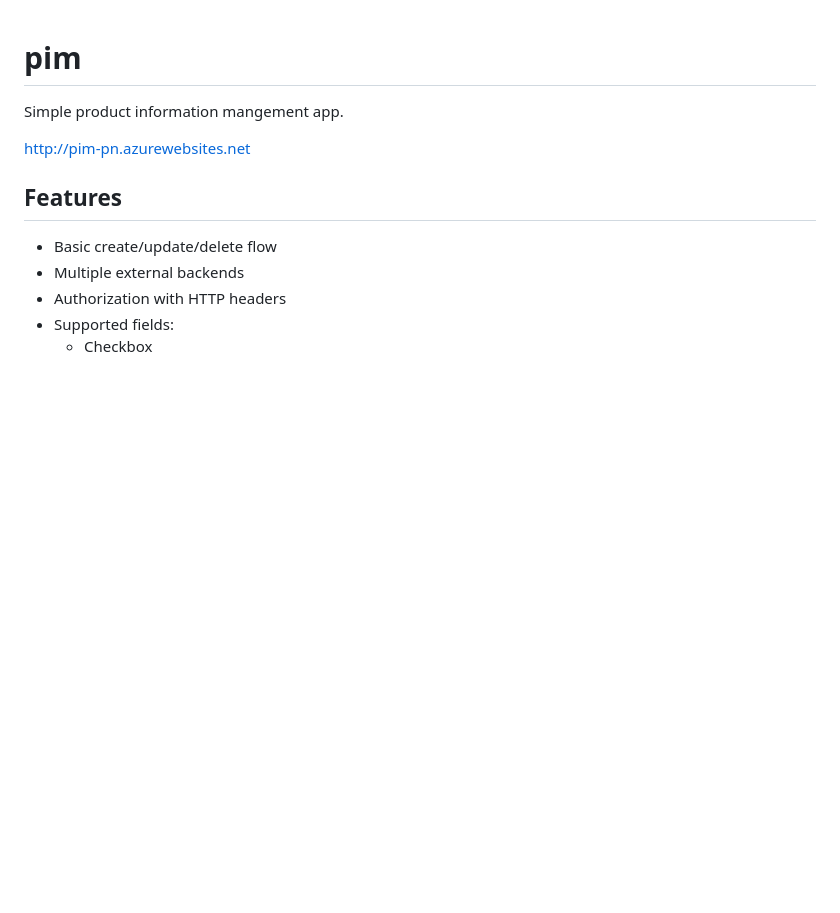
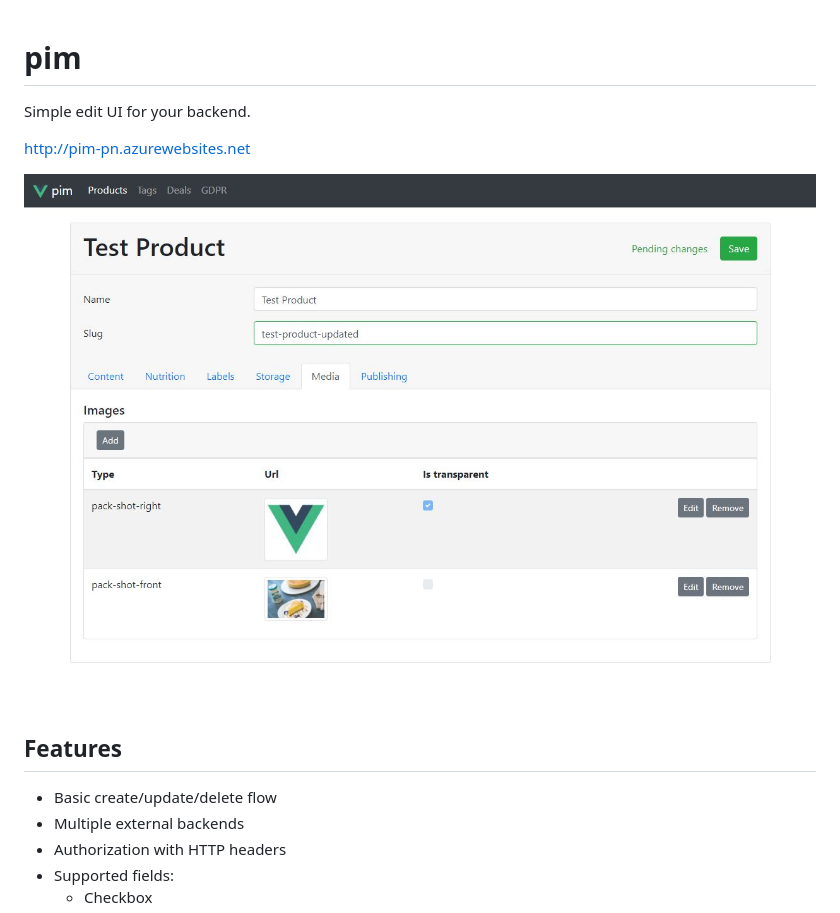
Before and after one commit to whyleee/pim, a Markdown page: README.md, the part around the change. GitHub-like rendering; pictures changed too: screenshot.jpg (added); blank space fills up the shorter version.

Commit message:
Bump 0.2.0, add screenshot to readme

```diff
--- a/README.md
+++ b/README.md
@@ -1,7 +1,9 @@
 # pim
-Simple product information mangement app.
+Simple edit UI for your backend.
 
 http://pim-pn.azurewebsites.net
+
+![Screenshot](https://github.com/whyleee/pim/blob/master/screenshot.jpg)
 
 ## Features
 - Basic create/update/delete flow
```
Also changed, not shown: 2 other files.
